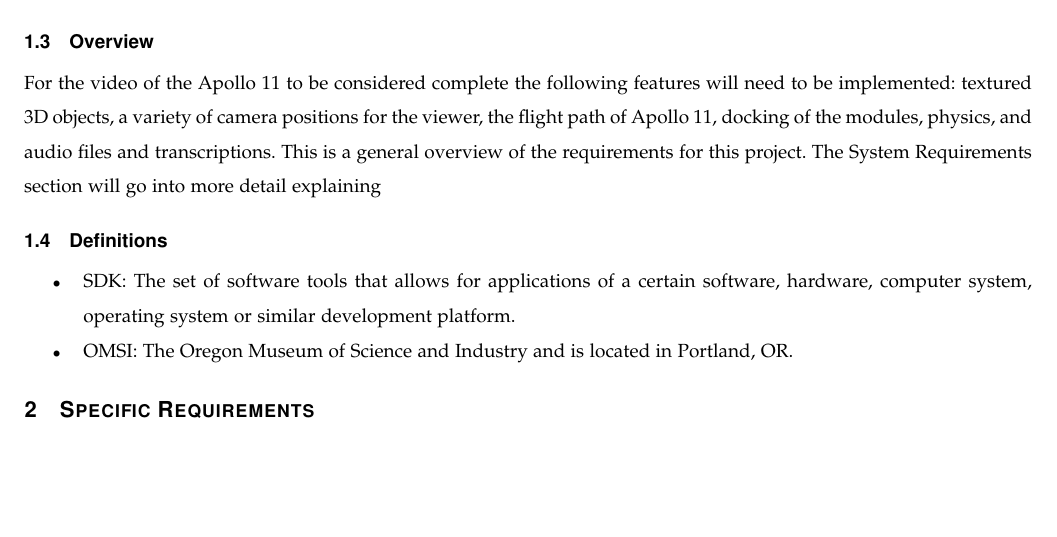
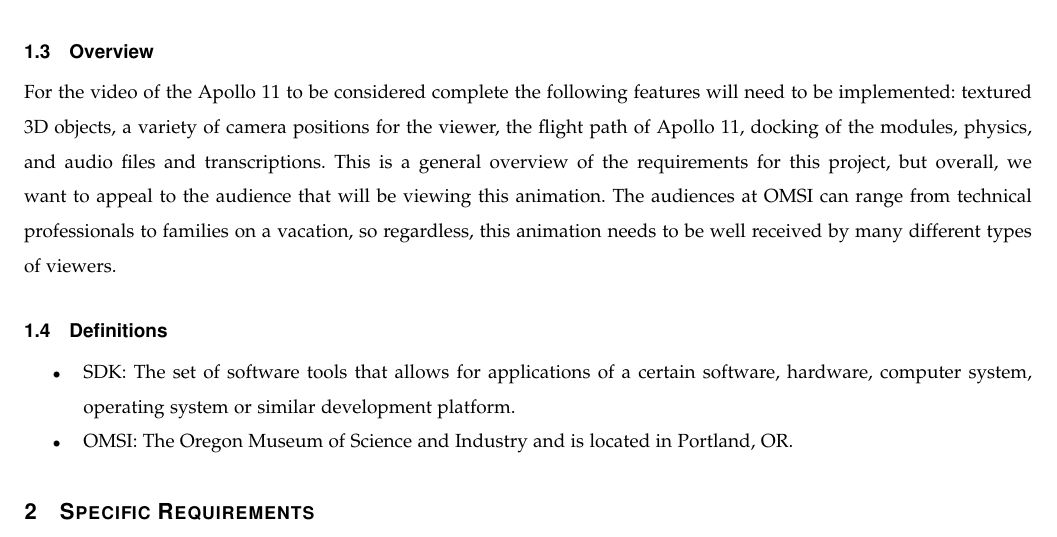
Before and after one commit to sandys5/Project-49, a LaTeX paper (Requirements Doc/group49-requirements.tex): part of page 3 of 4, cut so that both start at the same text, the shorter picture padded with empty space. Compiled offline with pdfLaTeX.

Commit message:
Update group49-requirements.tex
Edited Overview section

```diff
--- a/Requirements Doc/group49-requirements.tex
+++ b/Requirements Doc/group49-requirements.tex
@@ -86,7 +86,7 @@
     \subsection{Scope}
     This project will be a 25 minute video whose target audience are the people attending the planetarium at OMSI. This includes school children on a field trip, people interested in space travel, and people who are attending the planetarium to be entertained. Since the planetarium at OMSI has a large audience of diverse people, the Apollo 11 recreation will need to be accessible, entertaining, as well as realistic in order to educate the audience without boring them.
     \subsection{Overview}
-    For the video of the Apollo 11 to be considered complete the following features will need to be implemented: textured 3D objects, a variety of camera positions for the viewer, the flight path of Apollo 11, docking of the modules, physics, and audio files and transcriptions. This is a general overview of the requirements for this project. The System Requirements section will go into more detail explaining
+    For the video of the Apollo 11 to be considered complete the following features will need to be implemented: textured 3D objects, a variety of camera positions for the viewer, the flight path of Apollo 11, docking of the modules, physics, and audio files and transcriptions. This is a general overview of the requirements for this project, but overall, we want to appeal to the audience that will be viewing this animation. The audiences at OMSI can range from technical professionals to families on a vacation, so regardless, this animation needs to be well received by many different types of viewers.
     \subsection{Definitions}
     \begin{itemize}
         \item SDK: The set of software tools that allows for applications of a certain software, hardware, computer system, operating system or similar development platform.
```
